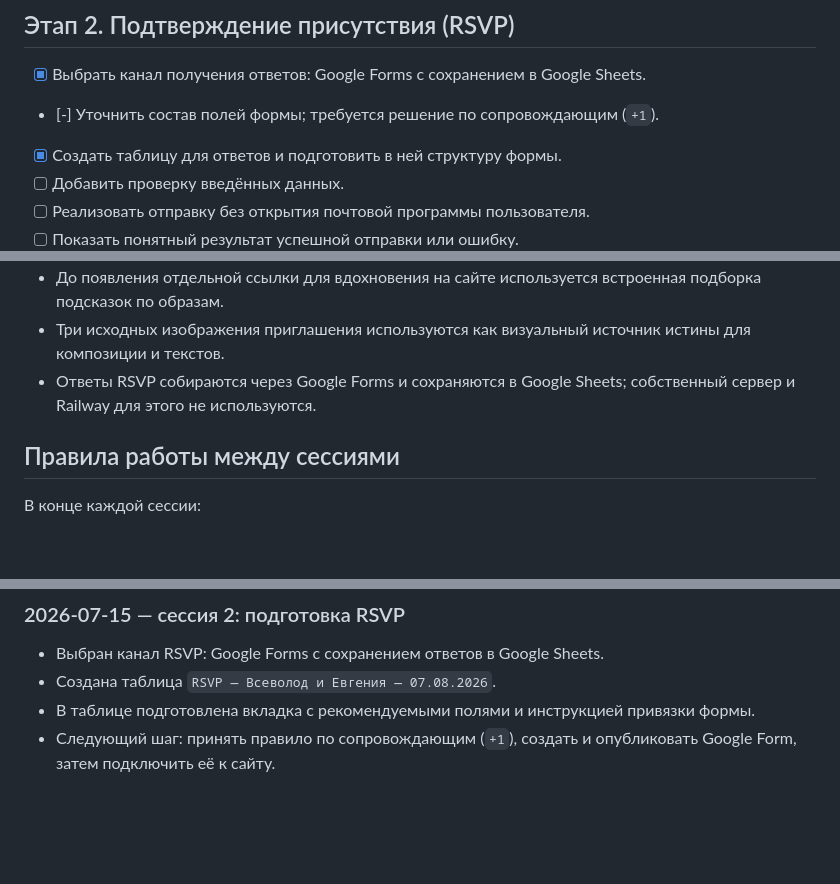
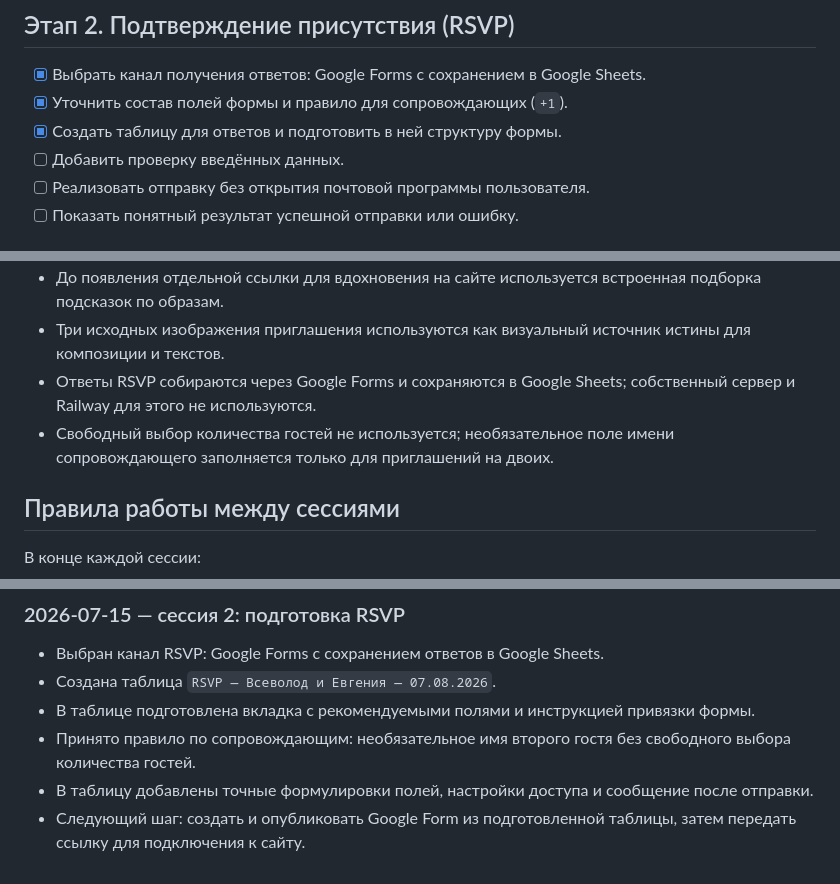
Before and after one commit to evgeniaschasnovich-cyber/ve-invite-2026, a Markdown page: PROJECT_PLAN.md, 3 parts joined by grey strips. Drawn GitHub-style; blank space fills up the shorter version.

Commit message:
Finalize RSVP form structure

```diff
--- a/PROJECT_PLAN.md
+++ b/PROJECT_PLAN.md
@@ -41,7 +41,7 @@
 ## Этап 2. Подтверждение присутствия (RSVP)
 
 - [x] Выбрать канал получения ответов: Google Forms с сохранением в Google Sheets.
-- [-] Уточнить состав полей формы; требуется решение по сопровождающим (`+1`).
+- [x] Уточнить состав полей формы и правило для сопровождающих (`+1`).
 - [x] Создать таблицу для ответов и подготовить в ней структуру формы.
 - [ ] Добавить проверку введённых данных.
 - [ ] Реализовать отправку без открытия почтовой программы пользователя.
@@ -116,6 +116,7 @@
 - До появления отдельной ссылки для вдохновения на сайте используется встроенная подборка подсказок по образам.
 - Три исходных изображения приглашения используются как визуальный источник истины для композиции и текстов.
 - Ответы RSVP собираются через Google Forms и сохраняются в Google Sheets; собственный сервер и Railway для этого не используются.
+- Свободный выбор количества гостей не используется; необязательное поле имени сопровождающего заполняется только для приглашений на двоих.
 
 ## Правила работы между сессиями
 
@@ -167,4 +168,6 @@
 - Выбран канал RSVP: Google Forms с сохранением ответов в Google Sheets.
 - Создана таблица `RSVP — Всеволод и Евгения — 07.08.2026`.
 - В таблице подготовлена вкладка с рекомендуемыми полями и инструкцией привязки формы.
-- Следующий шаг: принять правило по сопровождающим (`+1`), создать и опубликовать Google Form, затем подключить её к сайту.
+- Принято правило по сопровождающим: необязательное имя второго гостя без свободного выбора количества гостей.
+- В таблицу добавлены точные формулировки полей, настройки доступа и сообщение после отправки.
+- Следующий шаг: создать и опубликовать Google Form из подготовленной таблицы, затем передать ссылку для подключения к сайту.
```
